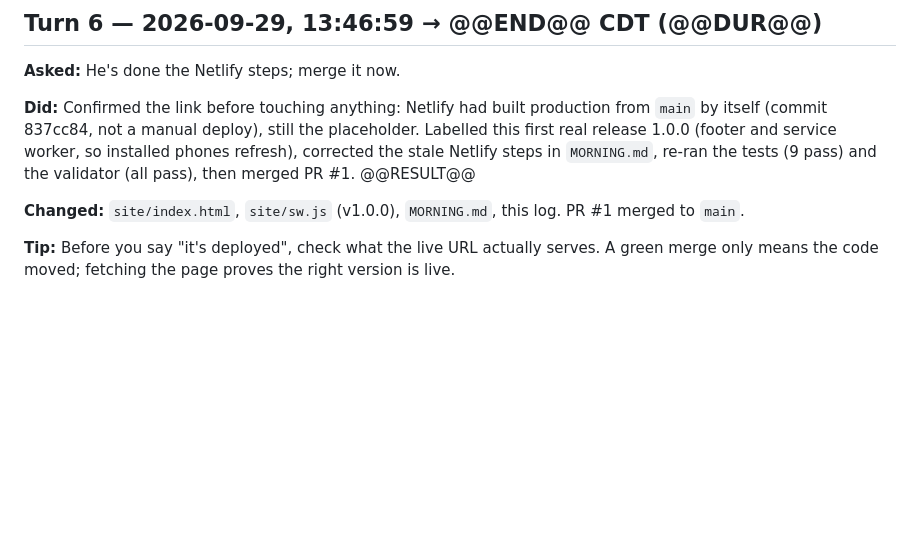
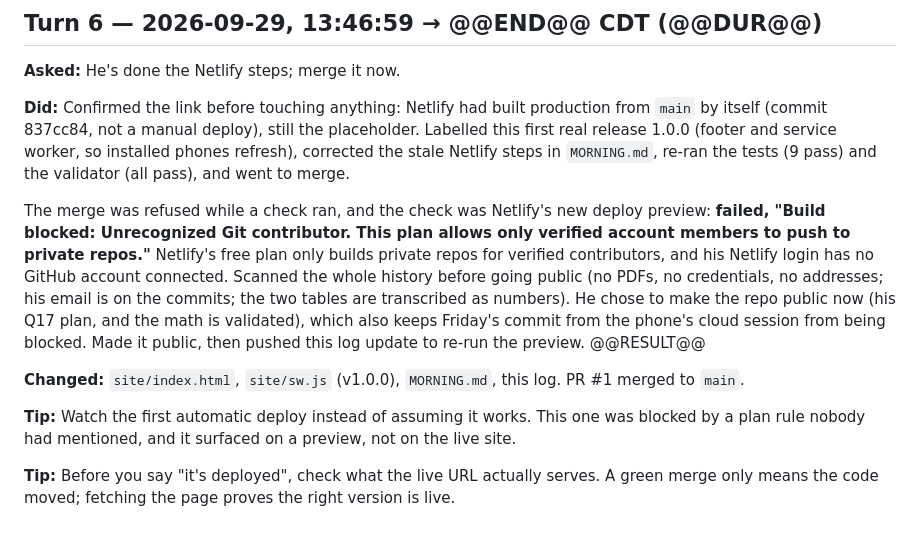
Before and after one commit to rauscha/fetal-calc, a Markdown page: BUILD-LOG.md, the part around the change. Rendered like a GitHub page; blank space fills up the shorter version.

Commit message:
Log: Netlify contributor block; repo made public
Co-Authored-By: Claude Opus 5.5 (1M context) <noreply@anthropic.com>
Claude-Session: https://claude.ai/code/session_01LPMY6625pgrhSCg3fA7fNV

```diff
--- a/BUILD-LOG.md
+++ b/BUILD-LOG.md
@@ -193,10 +193,22 @@ were caught this way before they reached the record.
 **Did:** Confirmed the link before touching anything: Netlify had built production from `main` by
 itself (commit 837cc84, not a manual deploy), still the placeholder. Labelled this first real release
 1.0.0 (footer and service worker, so installed phones refresh), corrected the stale Netlify steps
-in `MORNING.md`, re-ran the tests (9 pass) and the validator (all pass), then merged PR #1.
+in `MORNING.md`, re-ran the tests (9 pass) and the validator (all pass), and went to merge.
+
+The merge was refused while a check ran, and the check was Netlify's new deploy preview: **failed,
+"Build blocked: Unrecognized Git contributor. This plan allows only verified account members to push
+to private repos."** Netlify's free plan only builds private repos for verified contributors, and his
+Netlify login has no GitHub account connected. Scanned the whole history before going public (no
+PDFs, no credentials, no addresses; his email is on the commits; the two tables are transcribed as
+numbers). He chose to make the repo public now (his Q17 plan, and the math is validated), which also
+keeps Friday's commit from the phone's cloud session from being blocked. Made it public, then pushed
+this log update to re-run the preview.
 @@RESULT@@
 
 **Changed:** `site/index.html`, `site/sw.js` (v1.0.0), `MORNING.md`, this log. PR #1 merged to `main`.
 
+**Tip:** Watch the first automatic deploy instead of assuming it works. This one was blocked by a
+plan rule nobody had mentioned, and it surfaced on a preview, not on the live site.
+
 **Tip:** Before you say "it's deployed", check what the live URL actually serves. A green merge only
 means the code moved; fetching the page proves the right version is live.
```
